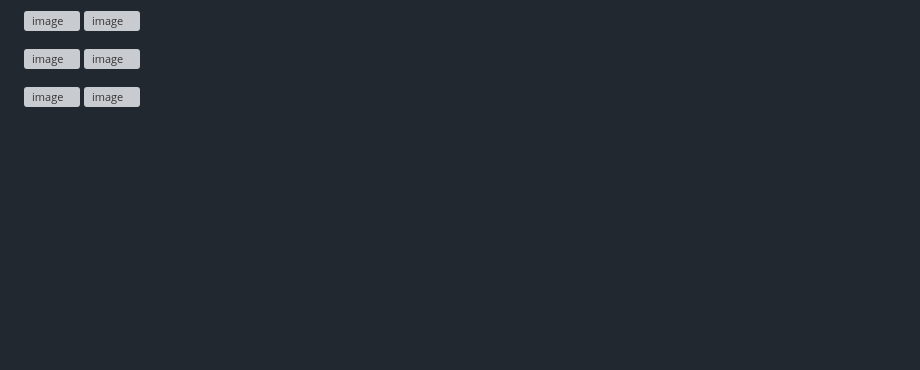
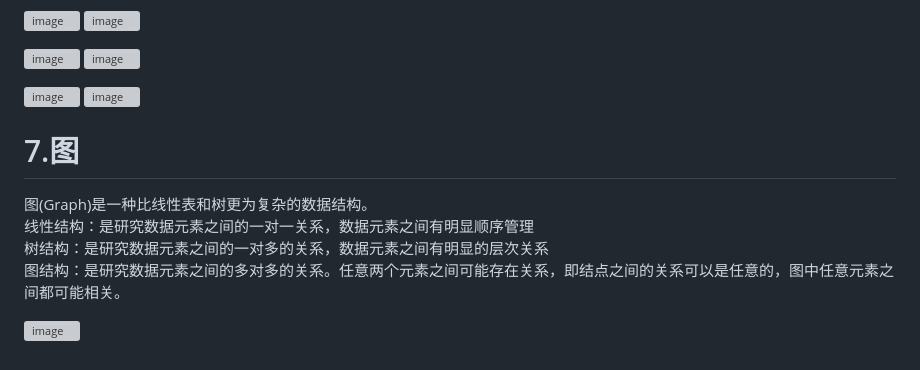
Before and after one commit to O-utIn/SZU_Course, a Markdown page: ISIM_数据结构/README.md, the part around the change. GitHub-like rendering; blank space fills up the shorter version; grey boxes are pictures that could not be loaded.

```diff
--- a/ISIM_数据结构/README.md
+++ b/ISIM_数据结构/README.md
@@ -445,3 +445,12 @@ n个结点的不同二叉树形态有![image](https://github.com/user-attachment
 
 ![image](https://github.com/user-attachments/assets/2def40ae-8cc4-430d-863e-de79a51694ec)
 ![image](https://github.com/user-attachments/assets/2ebe53d7-3333-442f-996c-333c633dc9db)
+
+
+# 7.图
+图(Graph)是一种比线性表和树更为复杂的数据结构。\
+线性结构：是研究数据元素之间的一对一关系，数据元素之间有明显顺序管理\
+树结构：是研究数据元素之间的一对多的关系，数据元素之间有明显的层次关系\
+图结构：是研究数据元素之间的多对多的关系。任意两个元素之间可能存在关系，即结点之间的关系可以是任意的，图中任意元素之间都可能相关。
+
+![image](https://github.com/user-attachments/assets/60a6cd04-5f83-484e-a663-1b754a42d64b)
```
